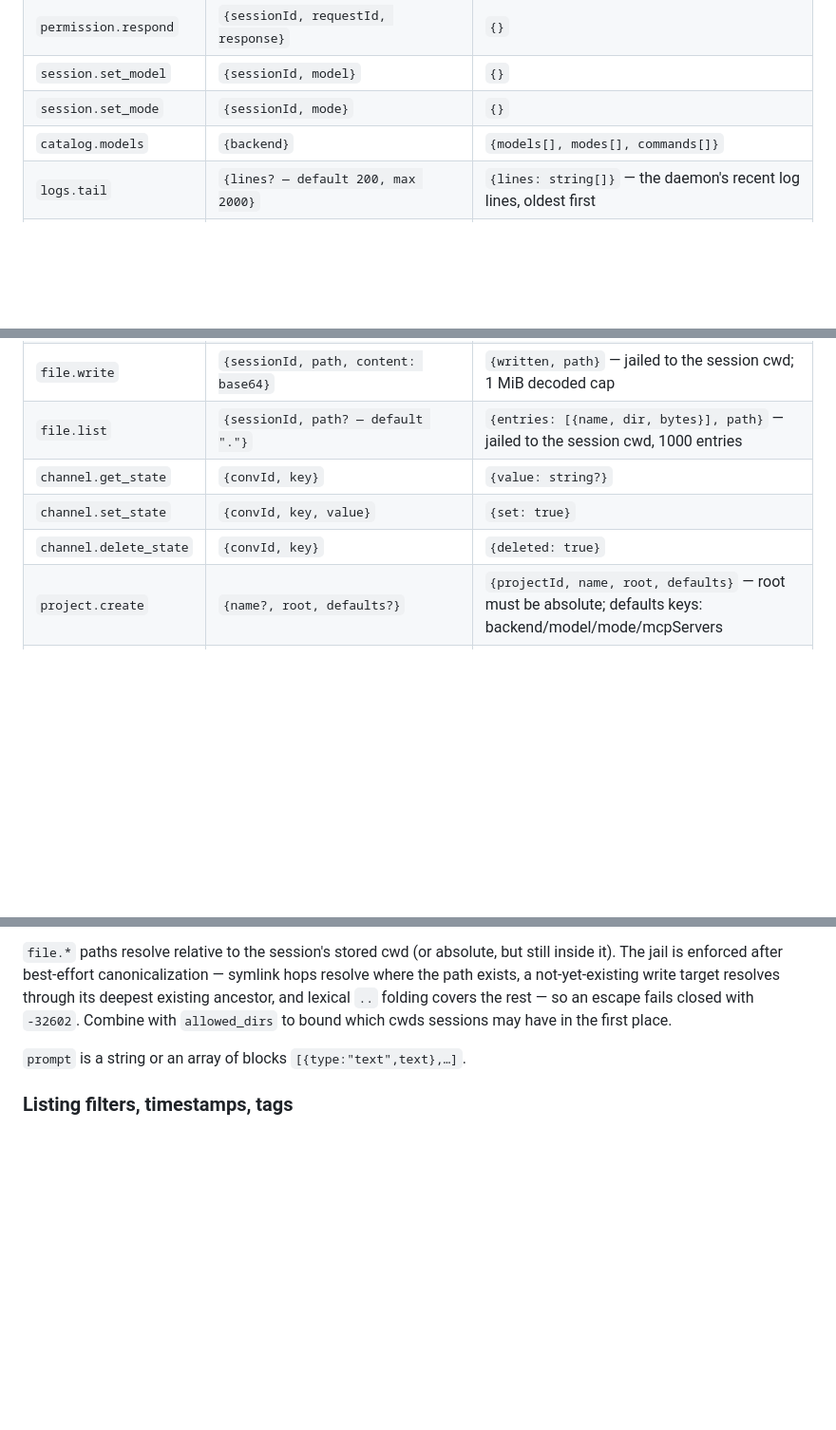
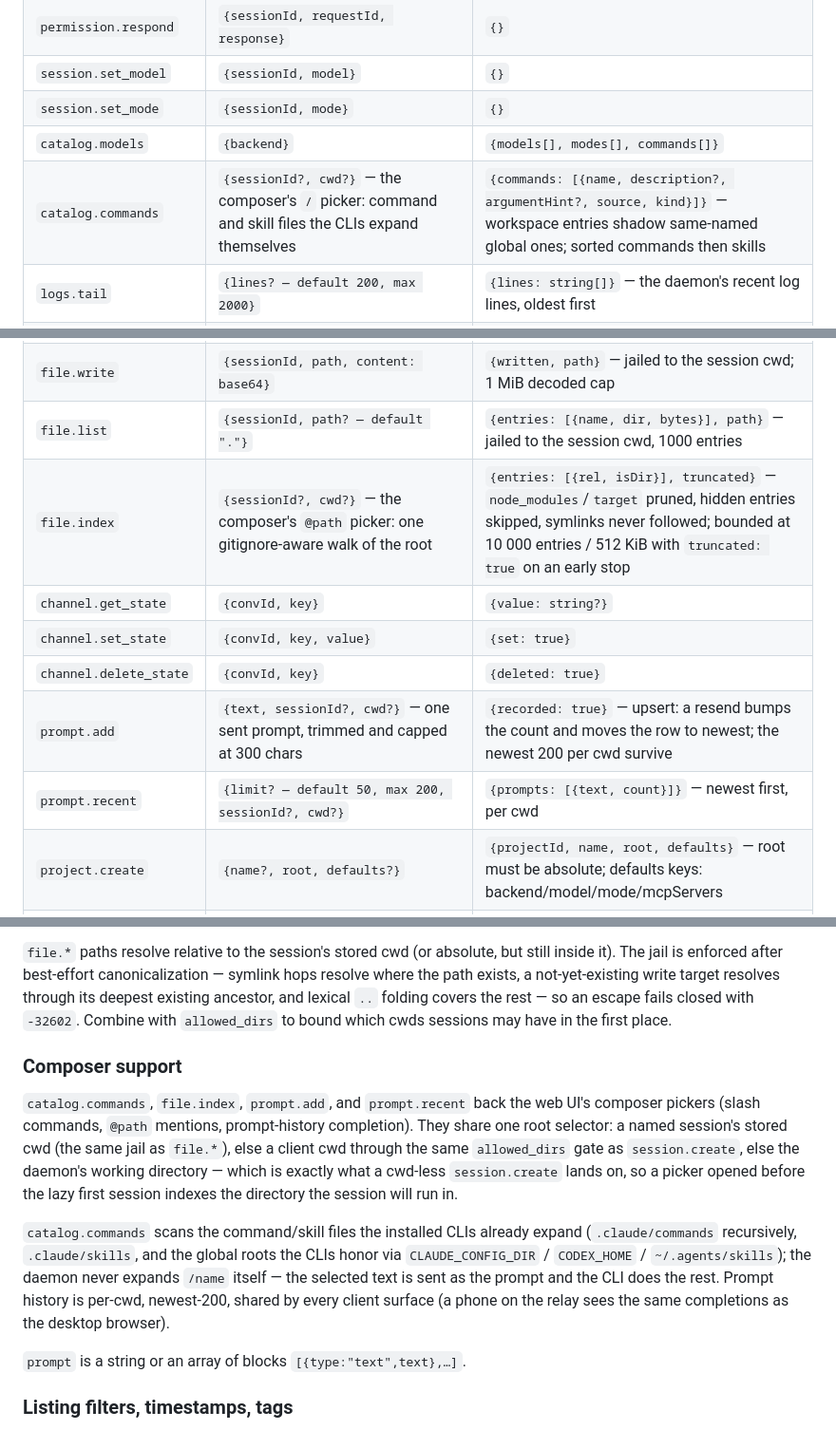
Before and after one commit to developjik/damon-agent-core, a Markdown page: docs/protocol-v2.md, 3 parts joined by grey strips. Shown at 95% size. Drawn GitHub-style; blank space fills up the shorter version.

```diff
--- a/docs/protocol-v2.md
+++ b/docs/protocol-v2.md
@@ -82,14 +82,18 @@ unchanged, so string-matching clients keep working.
 | `session.set_model` | `{sessionId, model}` | `{}` |
 | `session.set_mode` | `{sessionId, mode}` | `{}` |
 | `catalog.models` | `{backend}` | `{models[], modes[], commands[]}` |
+| `catalog.commands` | `{sessionId?, cwd?}` — the composer's `/` picker: command and skill files the CLIs expand themselves | `{commands: [{name, description?, argumentHint?, source, kind}]}` — workspace entries shadow same-named global ones; sorted commands then skills |
 | `logs.tail` | `{lines? — default 200, max 2000}` | `{lines: string[]}` — the daemon's recent log lines, oldest first |
 | `logs.follow` | `{follow? — default true}` | `{following: bool}` — every new log line arrives as a `{"event":"log.line","data":{"line"}}` push on this connection; `follow:false` stops it |
 | `file.read` | `{sessionId, path}` | `{content: base64, bytes, path}` — jailed to the session cwd; 512 KiB read cap (`-32005` over) |
 | `file.write` | `{sessionId, path, content: base64}` | `{written, path}` — jailed to the session cwd; 1 MiB decoded cap |
 | `file.list` | `{sessionId, path? — default "."}` | `{entries: [{name, dir, bytes}], path}` — jailed to the session cwd, 1000 entries |
+| `file.index` | `{sessionId?, cwd?}` — the composer's `@path` picker: one gitignore-aware walk of the root | `{entries: [{rel, isDir}], truncated}` — `node_modules`/`target` pruned, hidden entries skipped, symlinks never followed; bounded at 10 000 entries / 512 KiB with `truncated: true` on an early stop |
 | `channel.get_state` | `{convId, key}` | `{value: string?}` |
 | `channel.set_state` | `{convId, key, value}` | `{set: true}` |
 | `channel.delete_state` | `{convId, key}` | `{deleted: true}` |
+| `prompt.add` | `{text, sessionId?, cwd?}` — one sent prompt, trimmed and capped at 300 chars | `{recorded: true}` — upsert: a resend bumps the count and moves the row to newest; the newest 200 per cwd survive |
+| `prompt.recent` | `{limit? — default 50, max 200, sessionId?, cwd?}` | `{prompts: [{text, count}]}` — newest first, per cwd |
 | `project.create` | `{name?, root, defaults?}` | `{projectId, name, root, defaults}` — root must be absolute; defaults keys: backend/model/mode/mcpServers |
 | `project.list` | `{}` | `{projects: [{projectId, name, root, defaults}]}` |
 | `project.get` | `{projectId}` | `{projectId, name, root, defaults}` |
@@ -119,6 +123,26 @@ exists, a not-yet-existing write target resolves through its deepest
 existing ancestor, and lexical `..` folding covers the rest — so an
 escape fails closed with `-32602`. Combine with `allowed_dirs` to
 bound which cwds sessions may have in the first place.
+
+### Composer support
+
+`catalog.commands`, `file.index`, `prompt.add`, and `prompt.recent`
+back the web UI's composer pickers (slash commands, `@path` mentions,
+prompt-history completion). They share one root selector: a named
+session's stored cwd (the same jail as `file.*`), else a client cwd
+through the same `allowed_dirs` gate as `session.create`, else the
+daemon's working directory — which is exactly what a cwd-less
+`session.create` lands on, so a picker opened before the lazy first
+session indexes the directory the session will run in.
+
+`catalog.commands` scans the command/skill files the installed CLIs
+already expand (`.claude/commands` recursively, `.claude/skills`, and
+the global roots the CLIs honor via `CLAUDE_CONFIG_DIR` /
+`CODEX_HOME` / `~/.agents/skills`); the daemon never expands `/name`
+itself — the selected text is sent as the prompt and the CLI does the
+rest. Prompt history is per-cwd, newest-200, shared by every client
+surface (a phone on the relay sees the same completions as the
+desktop browser).
 
 `prompt` is a string or an array of blocks `[{type:"text",text},…]`.
 
```
Also changed, not shown: CHANGELOG.md (+27 -0 lines), docs/protocol-v2.ko.md (+22 -0 lines).
